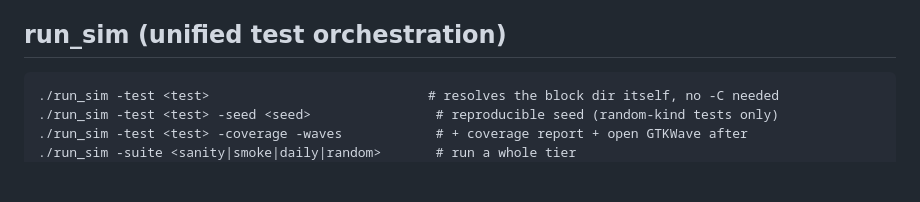
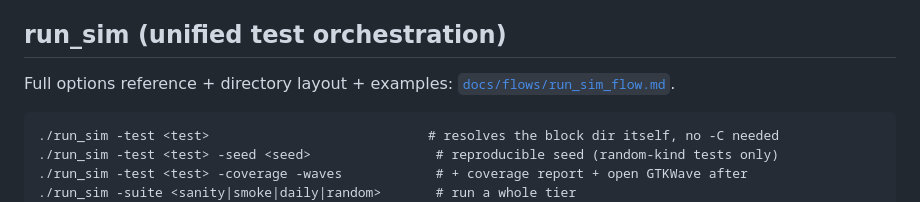
Before and after one commit to bhavanibedreshankar/tpe-tensor-processing-engine, a Markdown page: docs/HANDBOOK.md, the part around the change. Drawn GitHub-style; blank space fills up the shorter version.

````diff
--- a/docs/HANDBOOK.md
+++ b/docs/HANDBOOK.md
@@ -24,6 +24,9 @@ Replaces the manual `source .venv/bin/activate` above when you also want
 a scratch dir and resolved tool paths for one-off commands/scripts.
 
 ## run_sim (unified test orchestration)
+
+Full options reference + directory layout + examples:
+[`docs/flows/run_sim_flow.md`](flows/run_sim_flow.md).
 
 ```
 ./run_sim -test <test>                            # resolves the block dir itself, no -C needed
````
Also changed, not shown: README.md (+1 -0 lines), docs/flows/run_sim_flow.md (added, +139 -0 lines).
